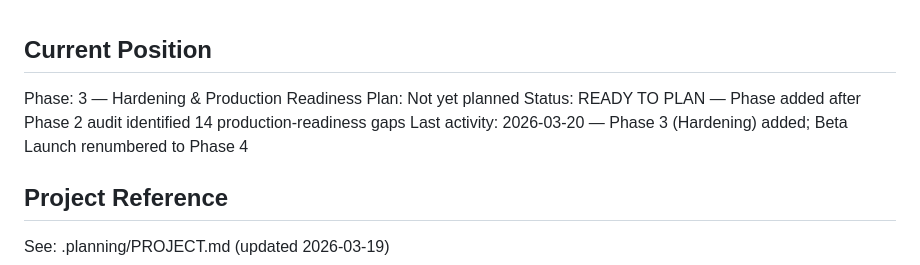
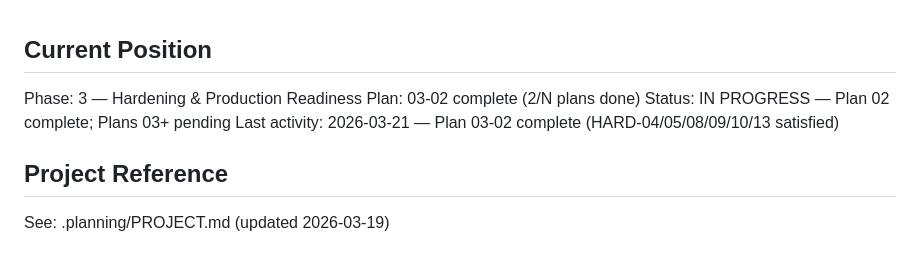
Before and after one commit to keith-aykira/mcp-zero-trust-proxy, a Markdown page: .planning/STATE.md, the part around the change. Rendered like a GitHub page.

Commit message:
docs(03-02): complete auth hardening + SSE + TLS + Docker plan
- 03-02-SUMMARY.md: OAuth cache cleanup, client secret, error sanitization,
  SSE timeout/backpressure, TLS termination, Dockerfile Go version fix
- STATE.md: current position updated to 03-02 complete
- ROADMAP.md: Phase 3 progress updated (1/3 summaries)

```diff
--- a/.planning/STATE.md
+++ b/.planning/STATE.md
@@ -1,9 +1,9 @@
 ## Current Position
 
 Phase: 3 — Hardening & Production Readiness
-Plan: Not yet planned
-Status: READY TO PLAN — Phase added after Phase 2 audit identified 14 production-readiness gaps
-Last activity: 2026-03-20 — Phase 3 (Hardening) added; Beta Launch renumbered to Phase 4
+Plan: 03-02 complete (2/N plans done)
+Status: IN PROGRESS — Plan 02 complete; Plans 03+ pending
+Last activity: 2026-03-21 — Plan 03-02 complete (HARD-04/05/08/09/10/13 satisfied)
 
 ## Project Reference
 
```
Also changed, not shown: .planning/ROADMAP.md (+2 -2 lines), 1 other file.
